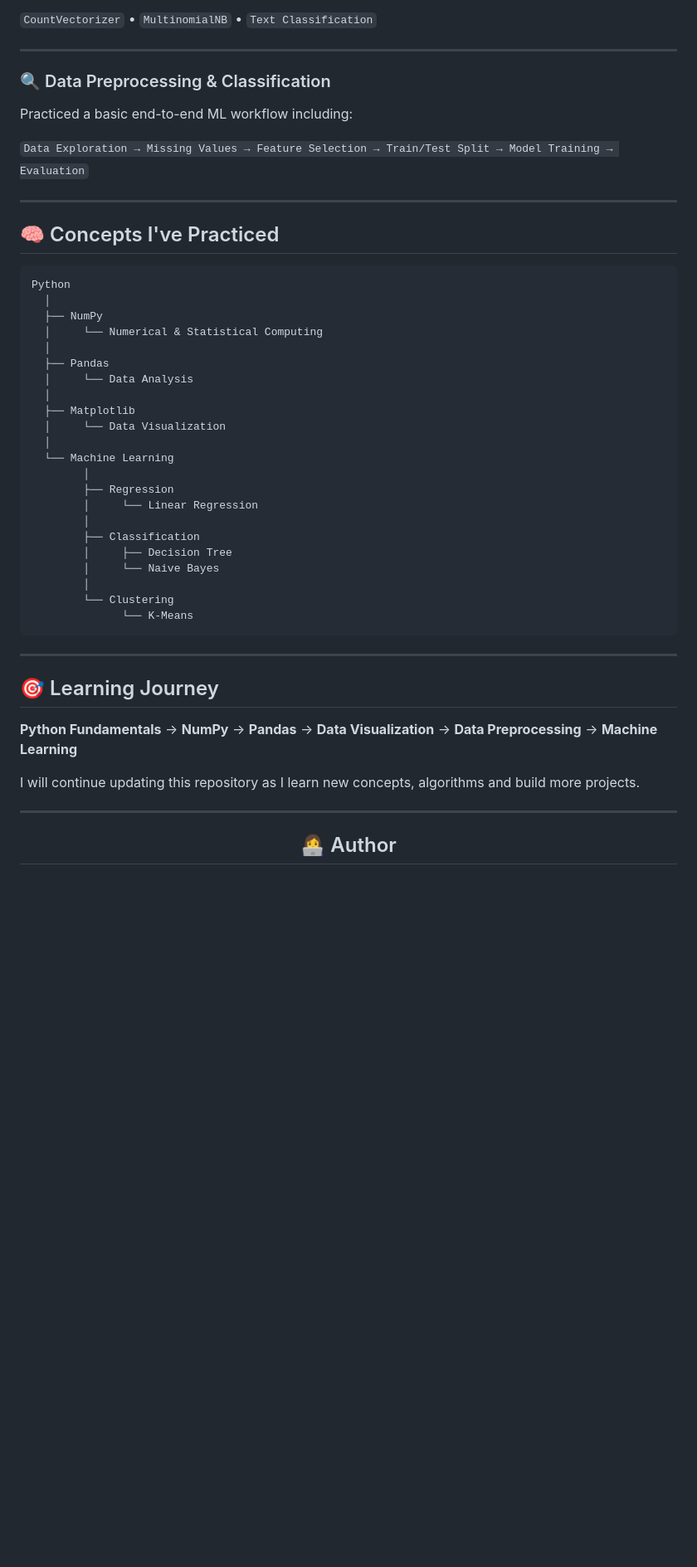
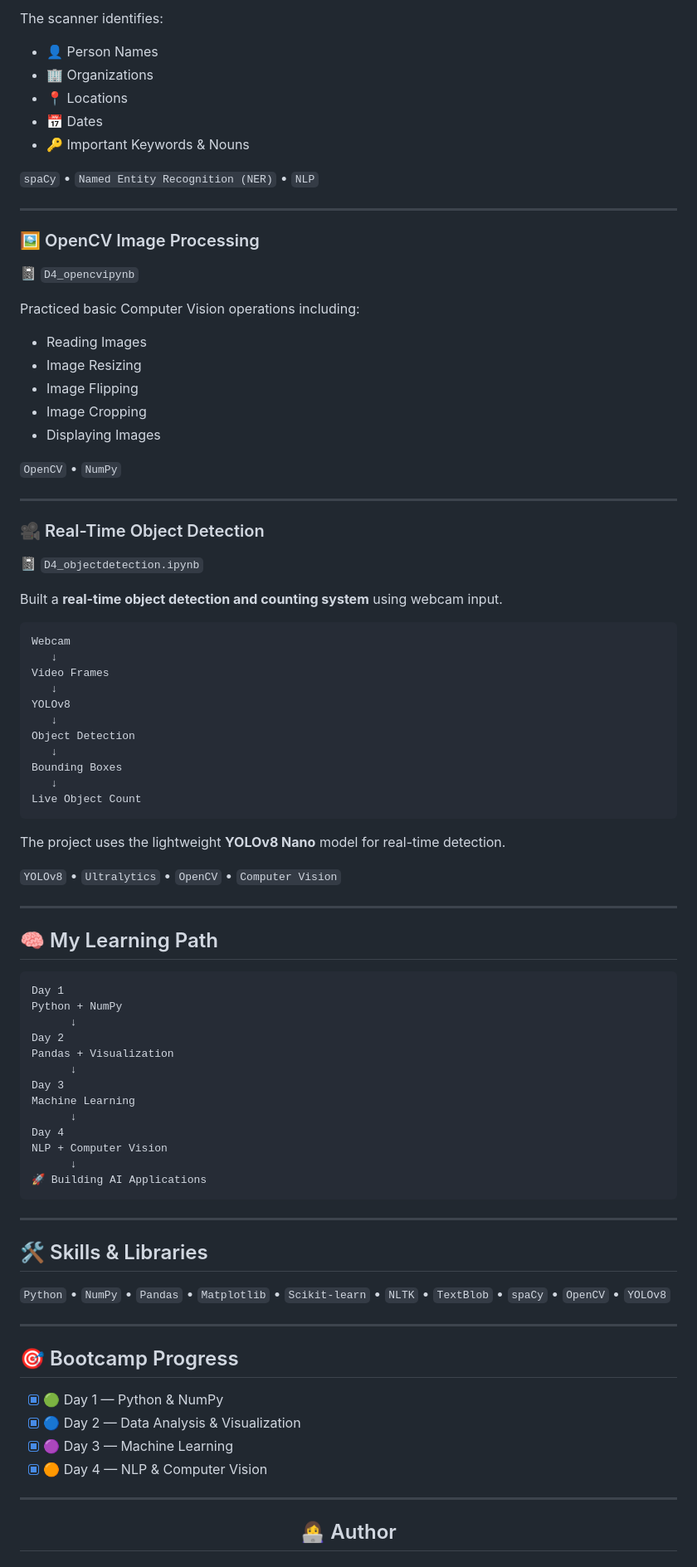
Before and after one commit to riddhi5meh/Bootcamp-on-AI, a Markdown page: README.md, the part around one of its changes. Shown at 83% size. GitHub-like rendering; blank space fills up the shorter version.

Commit message:
README
Updated the README to reflect the new focus on AI and Machine Learning, including changes to the structure and content of the bootcamp journey and skills practiced.

````diff
--- a/README.md
+++ b/README.md
@@ -104,50 +158,88 @@ Built a basic text classification model to classify emails as **Spam 🚨 or Saf
 
-`CountVectorizer` • `MultinomialNB` • `Text Classification`
+The scanner identifies:
+
+- 👤 Person Names
+- 🏢 Organizations
+- 📍 Locations
+- 📅 Dates
+- 🔑 Important Keywords & Nouns
+
+`spaCy` • `Named Entity Recognition (NER)` • `NLP`
 
 ---
 
-### 🔍 Data Preprocessing & Classification
+### 🖼️ OpenCV Image Processing
+📓 `D4_opencvipynb`
 
-Practiced a basic end-to-end ML workflow including:
+Practiced basic Computer Vision operations including:
 
-`Data Exploration → Missing Values → Feature Selection → Train/Test Split → Model Training → Evaluation`
+- Reading Images
+- Image Resizing
+- Image Flipping
+- Image Cropping
+- Displaying Images
+
+`OpenCV` • `NumPy`
 
 ---
 
-## 🧠 Concepts I've Practiced
+### 🎥 Real-Time Object Detection
+📓 `D4_objectdetection.ipynb`
+
+Built a **real-time object detection and counting system** using webcam input.
 
 ```text
-Python
-  │
-  ├── NumPy
-  │     └── Numerical & Statistical Computing
-  │
-  ├── Pandas
-  │     └── Data Analysis
-  │
-  ├── Matplotlib
-  │     └── Data Visualization
-  │
-  └── Machine Learning
-        │
-        ├── Regression
-        │     └── Linear Regression
-        │
-        ├── Classification
-        │     ├── Decision Tree
-        │     └── Naive Bayes
-        │
-        └── Clustering
-              └── K-Means
+Webcam
+   ↓
+Video Frames
+   ↓
+YOLOv8
+   ↓
+Object Detection
+   ↓
+Bounding Boxes
+   ↓
+Live Object Count
+```
+
+The project uses the lightweight **YOLOv8 Nano** model for real-time detection.
+
+`YOLOv8` • `Ultralytics` • `OpenCV` • `Computer Vision`
+
+---
+
+## 🧠 My Learning Path
+
+```text
+Day 1
+Python + NumPy
+      ↓
+Day 2
+Pandas + Visualization
+      ↓
+Day 3
+Machine Learning
+      ↓
+Day 4
+NLP + Computer Vision
+      ↓
+🚀 Building AI Applications
 ```
 
 ---
 
-## 🎯 Learning Journey
+## 🛠️ Skills & Libraries
 
-**Python Fundamentals** → **NumPy** → **Pandas** → **Data Visualization** → **Data Preprocessing** → **Machine Learning**
+`Python` • `NumPy` • `Pandas` • `Matplotlib` • `Scikit-learn` • `NLTK` • `TextBlob` • `spaCy` • `OpenCV` • `YOLOv8`
 
-I will continue updating this repository as I learn new concepts, algorithms and build more projects.
+---
+
+## 🎯 Bootcamp Progress
+
+- [x] 🟢 Day 1 — Python & NumPy
+- [x] 🔵 Day 2 — Data Analysis & Visualization
+- [x] 🟣 Day 3 — Machine Learning
+- [x] 🟠 Day 4 — NLP & Computer Vision
 
 ---
 
````
Also changed, not shown: other parts of README.md (+114 -60 lines).
